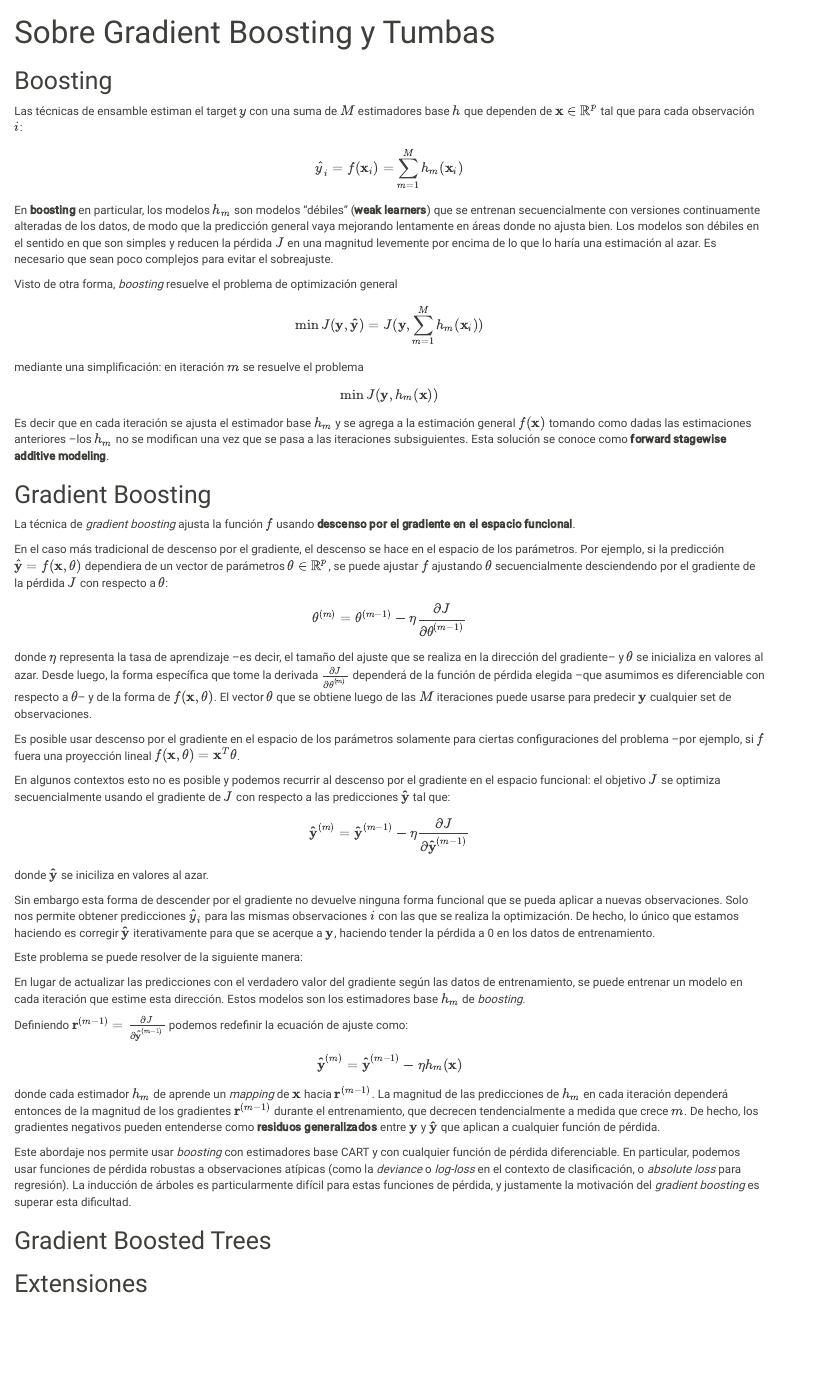
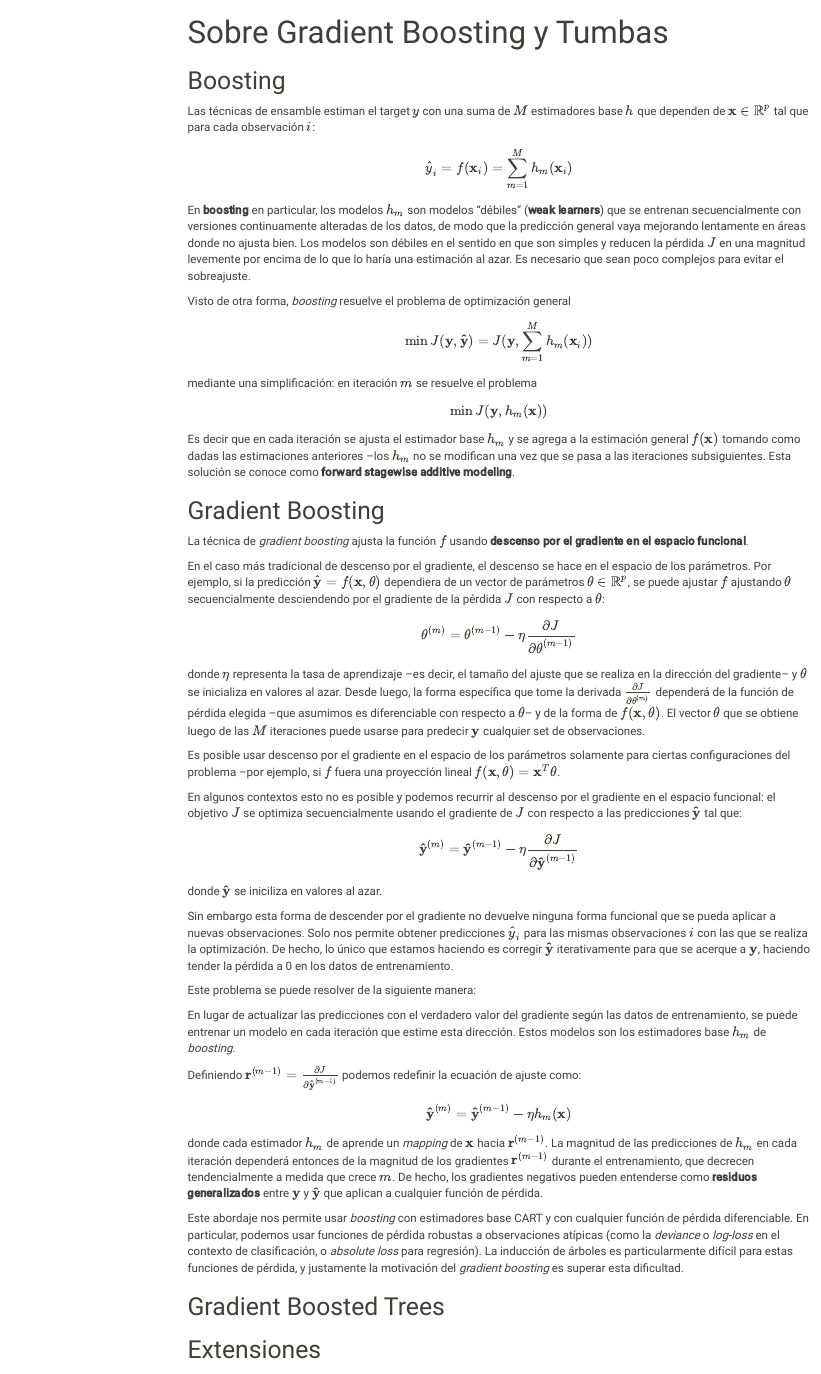
Before and after one commit to ftvalentini/misc-notebooks, an R Markdown document (gradient_boosting.Rmd): the page in a window 1100 px wide, from its top. Rendered offline with R 4.5, knitr and Pandoc, with nearby package versions; menus at the side of the page are left out.

Commit message:
html in docs folder

```diff
--- a/gradient_boosting.Rmd
+++ b/gradient_boosting.Rmd
@@ -2,7 +2,12 @@
 title: "Sobre Gradient Boosting y Tumbas"
 output:
   html_document:
+    toc: true
+    toc_float: true
     theme: sandstone
+knit: (function(input, ...) {
+  rmarkdown::render(input, output_dir="docs")
+  })
 ---
 
 <!-- TODO: generalidades de aprendizaje supervisado (ver slides) -->
```
Also changed, not shown: 1 other file.
